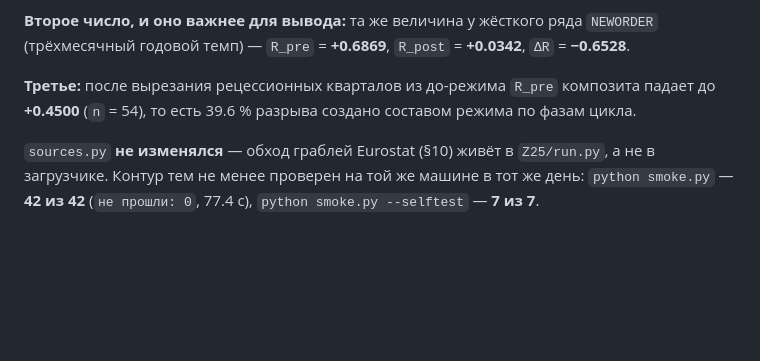
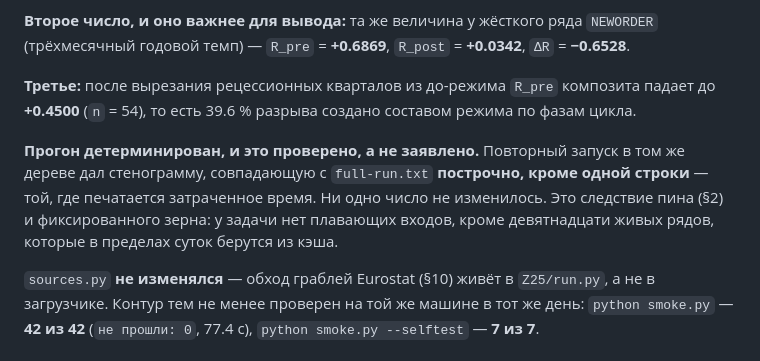
Before and after one commit to AICryptoCoin/how-to-understand-the-market, a Markdown page: research/Z25/REPORT.md, the part around one of its changes. GitHub-like rendering; blank space fills up the shorter version.

Commit message:
docs(Z25): время прогона в отчёте — по факту стенограммы; записана проверка детерминизма
Отчёт называл 38.6 с от предыдущего прогона, а в full-run.txt лежит 40.6 с.

Заодно записан результат проверки, которую стоит иметь в отчёте: повторный
запуск даёт стенограмму, совпадающую построчно, кроме строки со временем —
ни одно число не меняется. Это следствие пина ряда и фиксированного зерна.

Co-Authored-By: Claude Opus 5 <noreply@anthropic.com>

```diff
--- a/research/Z25/REPORT.md
+++ b/research/Z25/REPORT.md
@@ -801,6 +801,13 @@ cd docs/knowledge/market-cycle/research/Z25 && python run.py
 композита падает до **+0.4500** (`n` = 54), то есть 39.6 % разрыва создано
 составом режима по фазам цикла.
 
+**Прогон детерминирован, и это проверено, а не заявлено.** Повторный запуск в
+том же дереве дал стенограмму, совпадающую с `full-run.txt` **построчно, кроме
+одной строки** — той, где печатается затраченное время. Ни одно число не
+изменилось. Это следствие пина (§2) и фиксированного зерна: у задачи нет
+плавающих входов, кроме девятнадцати живых рядов, которые в пределах суток
+берутся из кэша.
+
 `sources.py` **не изменялся** — обход граблей Eurostat (§10) живёт в
 `Z25/run.py`, а не в загрузчике. Контур тем не менее проверен на той же
 машине в тот же день: `python smoke.py` — **42 из 42** (`не прошли: 0`,
```
Also changed, not shown: other parts of research/Z25/REPORT.md (+1 -1 lines).
